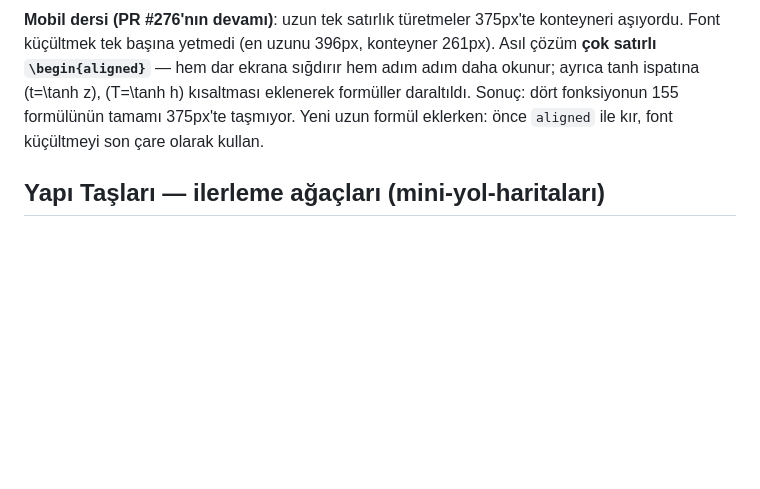
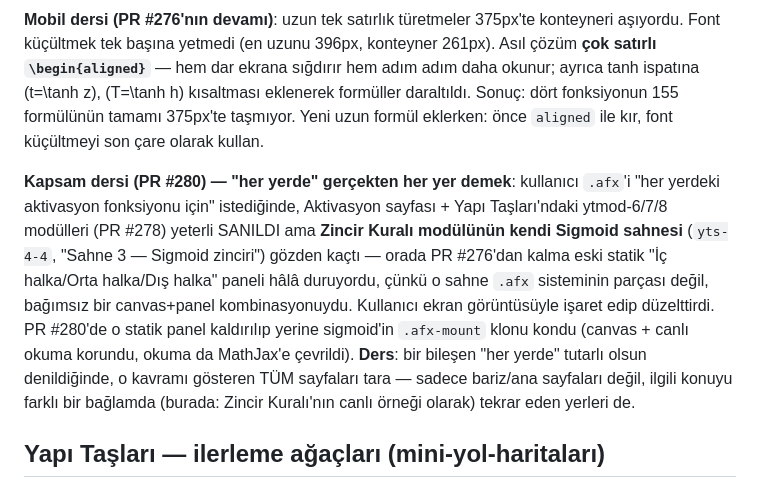
Before and after one commit to Erdem-239/ai_simulation, a Markdown page: CLAUDE.md, the part around the change. GitHub-like rendering; blank space fills up the shorter version.

Commit message:
docs: PR #280'in Sigmoid sahnesi .afx entegrasyonunu CLAUDE.md'ye ekle (#281)
"Her yerde" tutarlılık istendiğinde ilgili konuyu farklı bağlamda tekrar
eden sayfaların da (burada: Zincir Kuralı modülünün kendi Sigmoid
sahnesi) taranması gerektiği dersi belgelendi.


Claude-Session: https://claude.ai/code/session_01S8bFCufjf4UVWqmUURKLAg

Co-authored-by: Claude <noreply@anthropic.com>

```diff
--- a/CLAUDE.md
+++ b/CLAUDE.md
@@ -235,6 +235,21 @@ Sonuç: dört fonksiyonun 155 formülünün tamamı 375px'te taşmıyor. Yeni
 uzun formül eklerken: önce `aligned` ile kır, font küçültmeyi son çare
 olarak kullan.
 
+**Kapsam dersi (PR #280) — "her yerde" gerçekten her yer demek**:
+kullanıcı `.afx`'i "her yerdeki aktivasyon fonksiyonu için" istediğinde,
+Aktivasyon sayfası + Yapı Taşları'ndaki ytmod-6/7/8 modülleri (PR #278)
+yeterli SANILDI ama **Zincir Kuralı modülünün kendi Sigmoid sahnesi**
+(`yts-4-4`, "Sahne 3 — Sigmoid zinciri") gözden kaçtı — orada PR #276'dan
+kalma eski statik "İç halka/Orta halka/Dış halka" paneli hâlâ duruyordu,
+çünkü o sahne `.afx` sisteminin parçası değil, bağımsız bir canvas+panel
+kombinasyonuydu. Kullanıcı ekran görüntüsüyle işaret edip düzelttirdi. PR
+#280'de o statik panel kaldırılıp yerine sigmoid'in `.afx-mount` klonu
+kondu (canvas + canlı okuma korundu, okuma da MathJax'e çevrildi). **Ders**:
+bir bileşen "her yerde" tutarlı olsun denildiğinde, o kavramı gösteren
+TÜM sayfaları tara — sadece bariz/ana sayfaları değil, ilgili konuyu
+farklı bir bağlamda (burada: Zincir Kuralı'nın canlı örneği olarak)
+tekrar eden yerleri de.
+
 ## Yapı Taşları — ilerleme ağaçları (mini-yol-haritaları)
 
 Yapı Taşları (`#model-matematik`) kendi `.acc-category`/`.acc-module`
```
